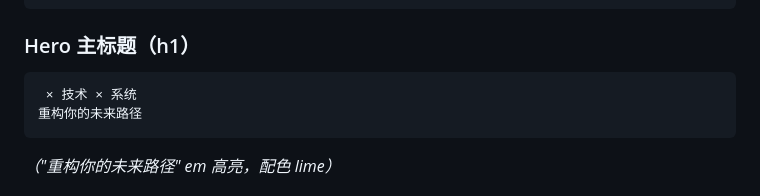
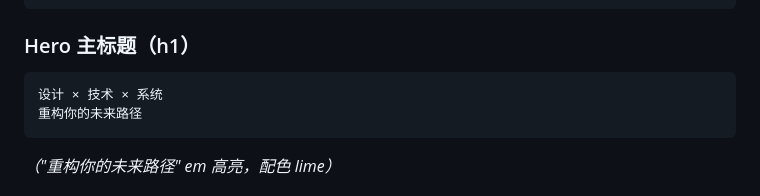
Before and after one commit to ectinge-s/IST_demo, a Markdown page: data/copy_v2_draft.md, the part around the change. GitHub-like rendering.

Commit message:
test rewind

````diff
--- a/data/copy_v2_draft.md
+++ b/data/copy_v2_draft.md
@@ -12,7 +12,7 @@ SFK · 交互科技与空间科系 · Interactive & Spatial Technology
 
 ### Hero 主标题（h1）
 ```
- × 技术 × 系统
+设计 × 技术 × 系统
 重构你的未来路径
 ```
 *（"重构你的未来路径" em 高亮，配色 lime）*
````
